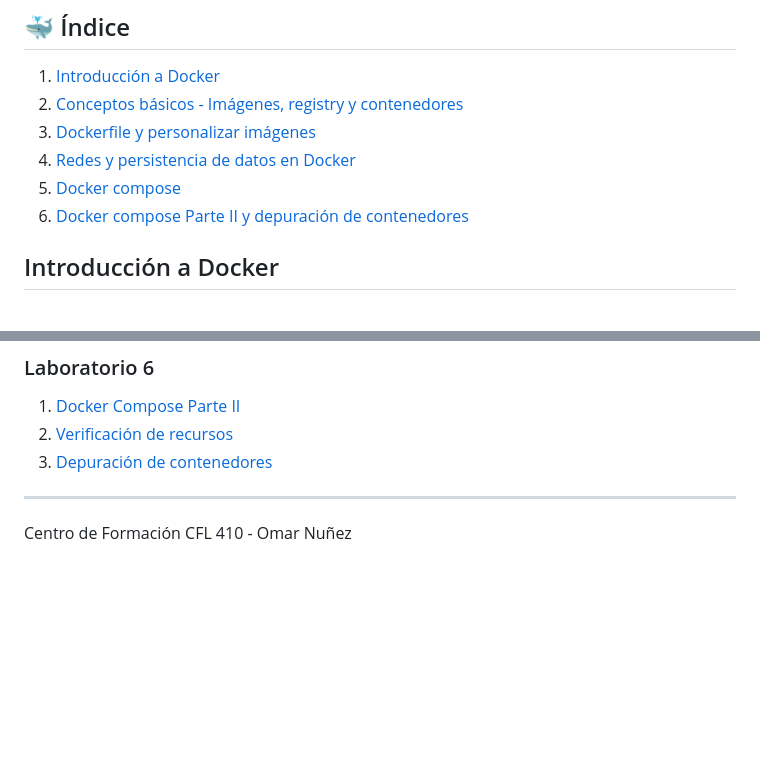
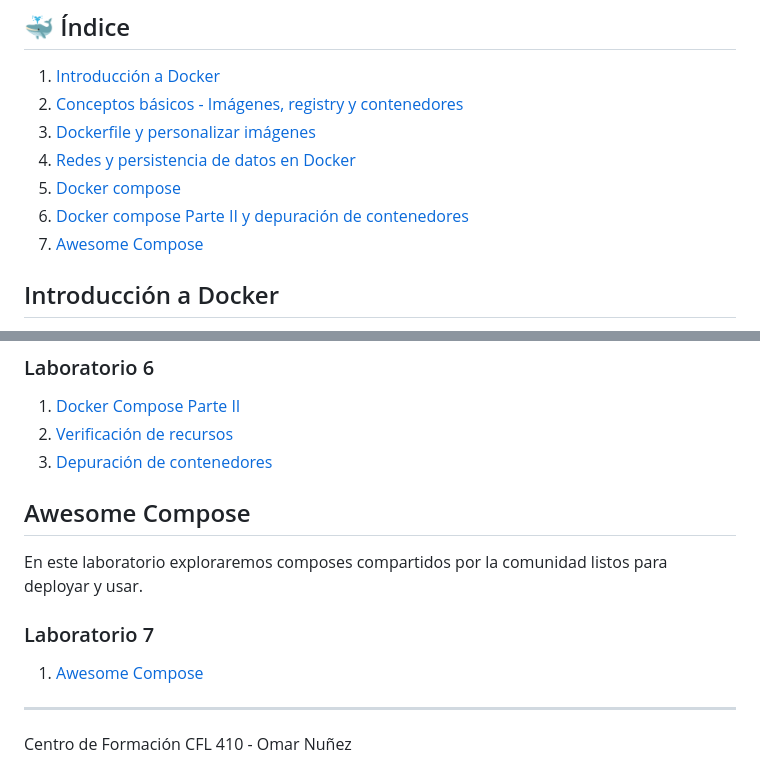
Before and after one commit to kity-linuxero/docker_410_practicas, a Markdown page: README.md, 2 parts joined by grey strips. Rendered like a GitHub page; blank space fills up the shorter version.

```diff
--- a/README.md
+++ b/README.md
@@ -12,6 +12,7 @@
 4. [Redes y persistencia de datos en Docker](#redes-y-persistencia-de-datos-en-docker)
 5. [Docker compose](#docker-compose)
 6. [Docker compose Parte II y depuración de contenedores](#docker-compose-parte-ii-y-depuración)
+7. [Awesome Compose](#awesome-compose)
 
 
 ## Introducción a Docker
@@ -73,6 +74,17 @@ En estos laboratorios veremos algunas atributos mas avanzados de Docker Compose.
 1. [Docker Compose Parte II](./labs/06-compose-debug/61-compose2.md)
 2. [Verificación de recursos](./labs/06-compose-debug/62-compose-resources.md)
 2. [Depuración de contenedores](./labs/06-compose-debug/63-debug.md)
+
+
+## Awesome Compose
+
+En este laboratorio exploraremos composes compartidos por la comunidad listos para deployar y usar.
+
+### Laboratorio 7
+
+1. [Awesome Compose](./labs/07-awesome-compose/71-awesome-compose.md)
+
+
 ---------
 
 Centro de Formación CFL 410 - Omar Nuñez
```
Also changed, not shown: labs/07-awesome-compose/71-awesome-compose.md (added, +31 -0 lines).
